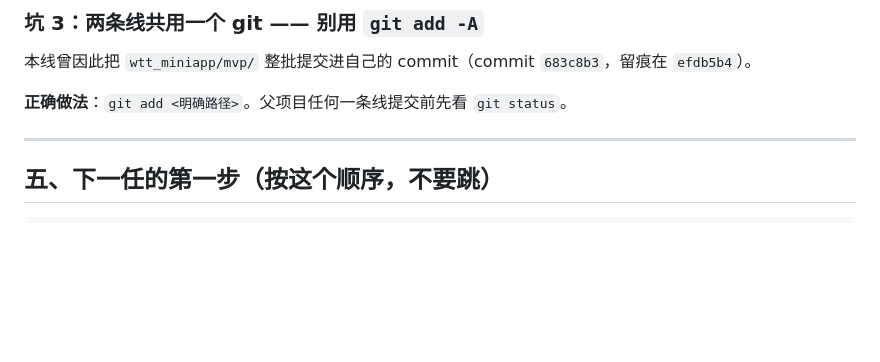
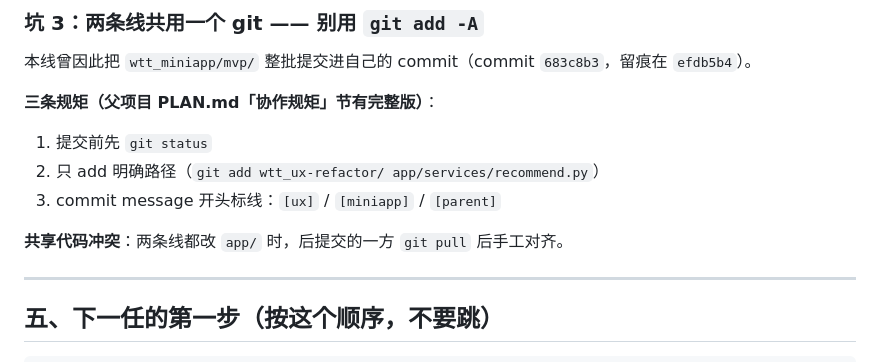
Before and after one commit to puremapping/wtt_refactored, a Markdown page: wtt_ux-refactor/HANDOVER.md, the part around the change. Drawn GitHub-style; blank space fills up the shorter version.

```diff
--- a/wtt_ux-refactor/HANDOVER.md
+++ b/wtt_ux-refactor/HANDOVER.md
@@ -84,7 +84,13 @@ LLM 零调用的「生成式界面」
 
 本线曾因此把 `wtt_miniapp/mvp/` 整批提交进自己的 commit（commit `683c8b3`，留痕在 `efdb5b4`）。
 
-**正确做法**：`git add <明确路径>`。父项目任何一条线提交前先看 `git status`。
+**三条规矩（父项目 PLAN.md「协作规矩」节有完整版）**：
+
+1. 提交前先 `git status`
+2. 只 add 明确路径（`git add wtt_ux-refactor/ app/services/recommend.py`）
+3. commit message 开头标线：`[ux]` / `[miniapp]` / `[parent]`
+
+**共享代码冲突**：两条线都改 `app/` 时，后提交的一方 `git pull` 后手工对齐。
 
 ---
 
```
Also changed, not shown: PLAN.md (+25 -0 lines), timeline.md (+2 -0 lines).
